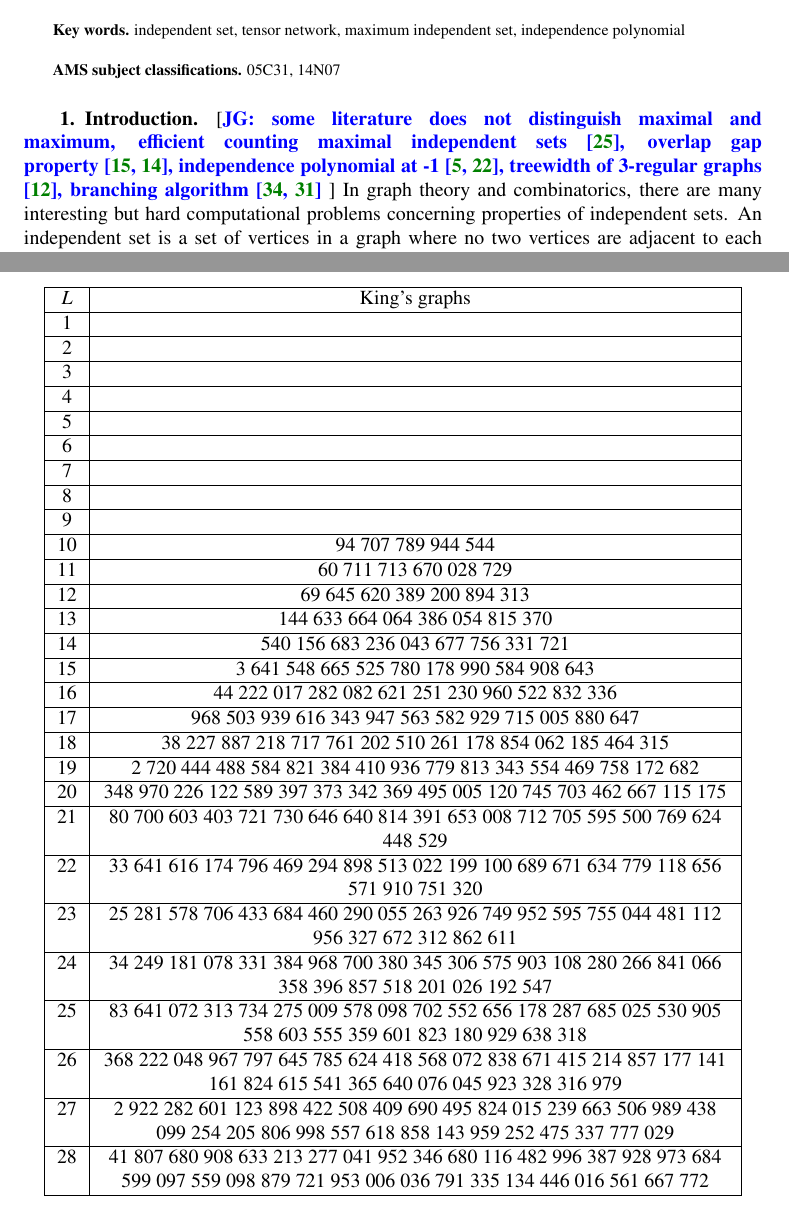
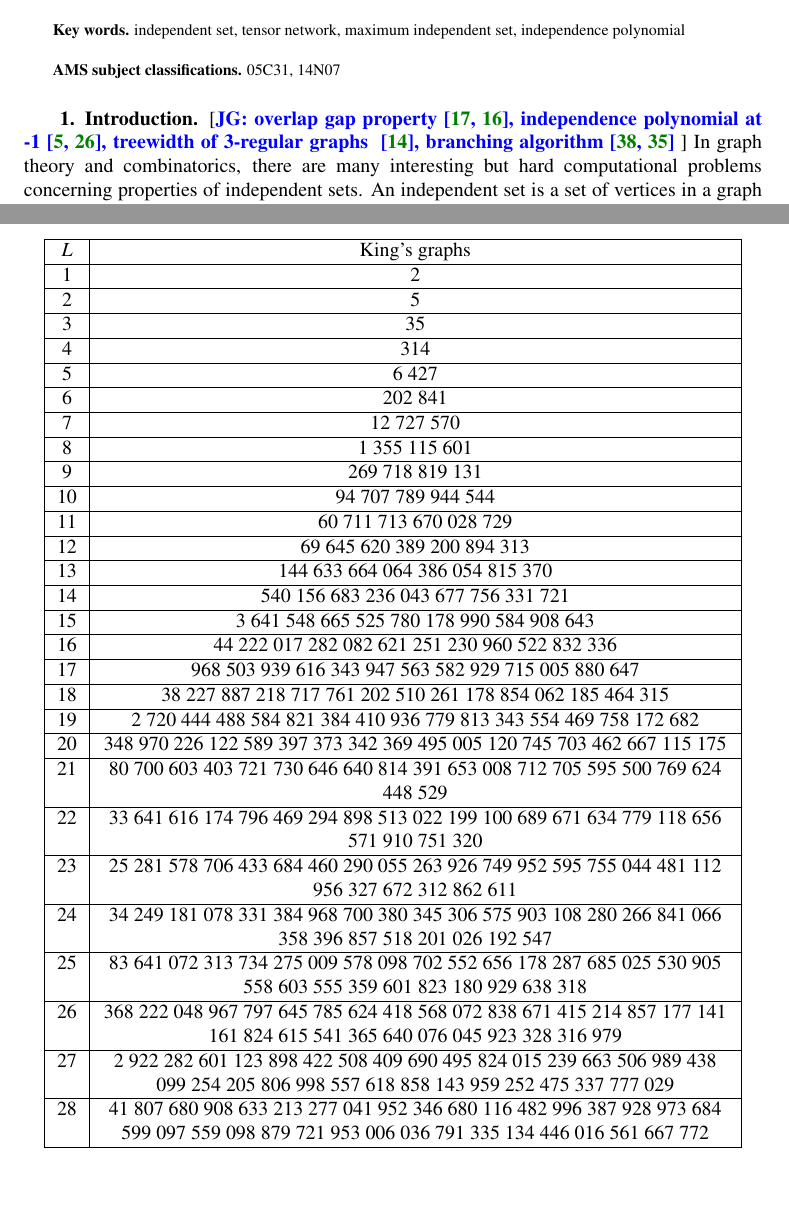
Before and after one commit to GiggleLiu/NoteOnTropicalMIS, a LaTeX paper (paper/paper.tex): two parts of pages 1 and 19 of 19, joined at a grey line, cut so that both start at the same text, the shorter picture padded with empty space. Compiled offline with pdfLaTeX.

Commit message:
add kings data

```diff
--- a/paper/paper.tex
+++ b/paper/paper.tex
@@ -238,7 +238,7 @@ independent set, tensor network, maximum independent set, independence polynomia
 \end{AMS}
 
 \section{Introduction}
-\blue{some literature does not distinguish maximal and maximum, efficient counting maximal independent sets~\cite{Manne2013}, overlap gap property~\cite{Gamarnik2013, Gamarnik2019}, independence polynomial at -1~\cite{Bousquet2008,Levit2009}, treewidth of 3-regular graphs ~\cite{Fomin2006},
+\blue{overlap gap property~\cite{Gamarnik2013, Gamarnik2019}, independence polynomial at -1~\cite{Bousquet2008,Levit2009}, treewidth of 3-regular graphs ~\cite{Fomin2006},
 branching algorithm~\cite{Tarjan1977,Robson1986}
 }
 In graph theory and combinatorics, there are many interesting but hard computational problems concerning properties of independent sets.
@@ -1207,15 +1207,15 @@ By choosing different $r$, one can obtain better precision in low independent se
 \begin{center}
 \begin{tabular}{|c| >{\centering\arraybackslash} p{0.85\linewidth}|}
  \hline $L$  & King's graphs \\
- \hline $ 1$ &   \\
- \hline $ 2$ &   \\
- \hline $ 3$ &   \\
- \hline $ 4$ &   \\
- \hline $ 5$ &   \\
- \hline $ 6$ &   \\
- \hline $ 7$ &   \\
- \hline $ 8$ &   \\
- \hline $ 9$ &   \\
+ \hline $ 1$ & 2  \\
+ \hline $ 2$ & 5  \\
+ \hline $ 3$ & 35  \\
+ \hline $ 4$ & 314 \\
+ \hline $ 5$ & 6 427 \\
+ \hline $ 6$ & 202 841 \\
+ \hline $ 7$ & 12 727 570  \\
+ \hline $ 8$ & 1 355 115 601 \\
+ \hline $ 9$ & 269 718 819 131 \\
  \hline $ 10$ & 94 707 789 944 544 \\
  \hline $ 11$ & 60 711 713 670 028 729  \\
  \hline $ 12$ & 69 645 620 389 200 894 313  \\
```
Also changed, not shown: paper/refs.bib (+1 -1 lines), paper/paper.pdf, paper/paper.tex (24 more changed lines).
